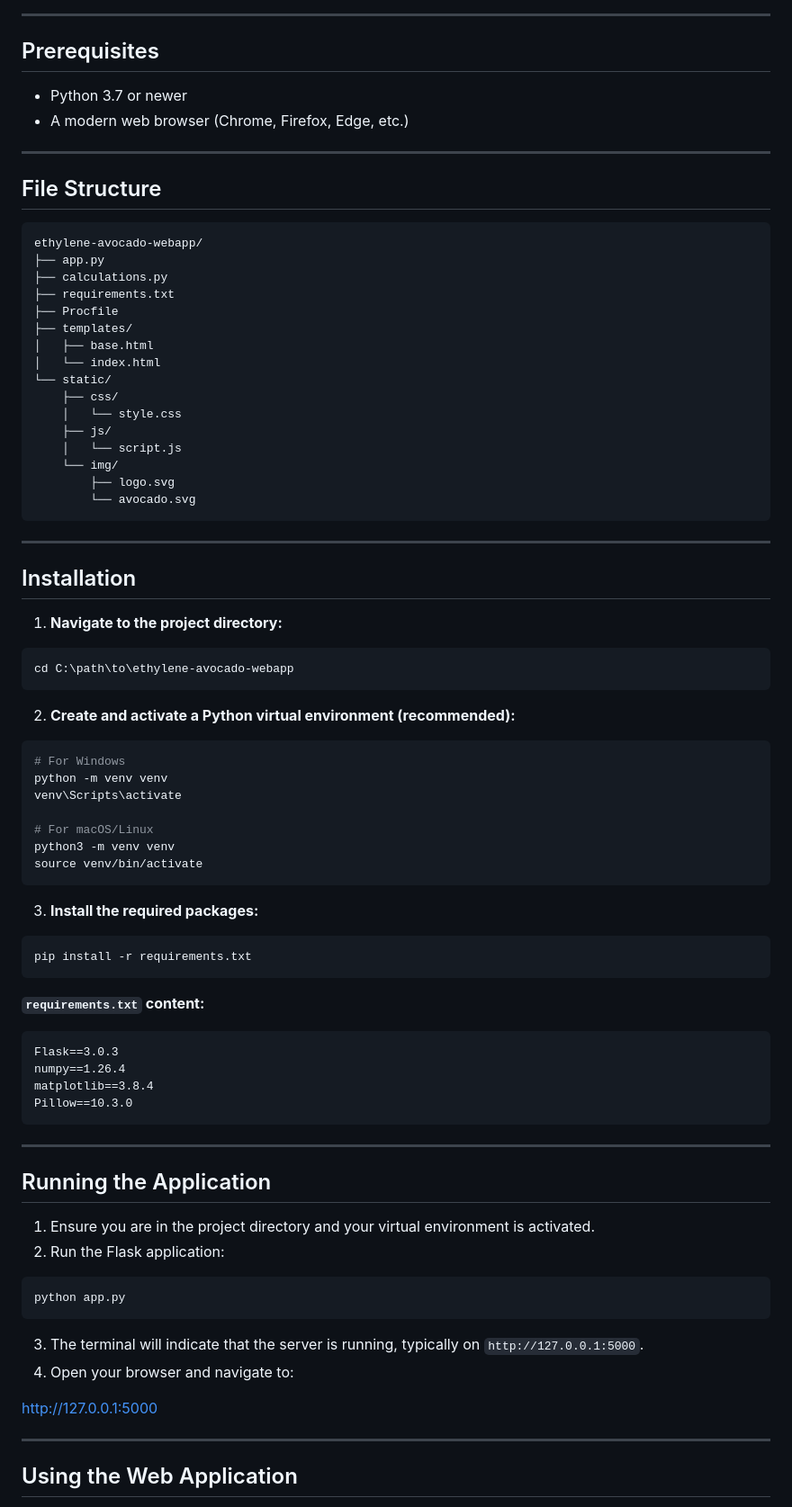
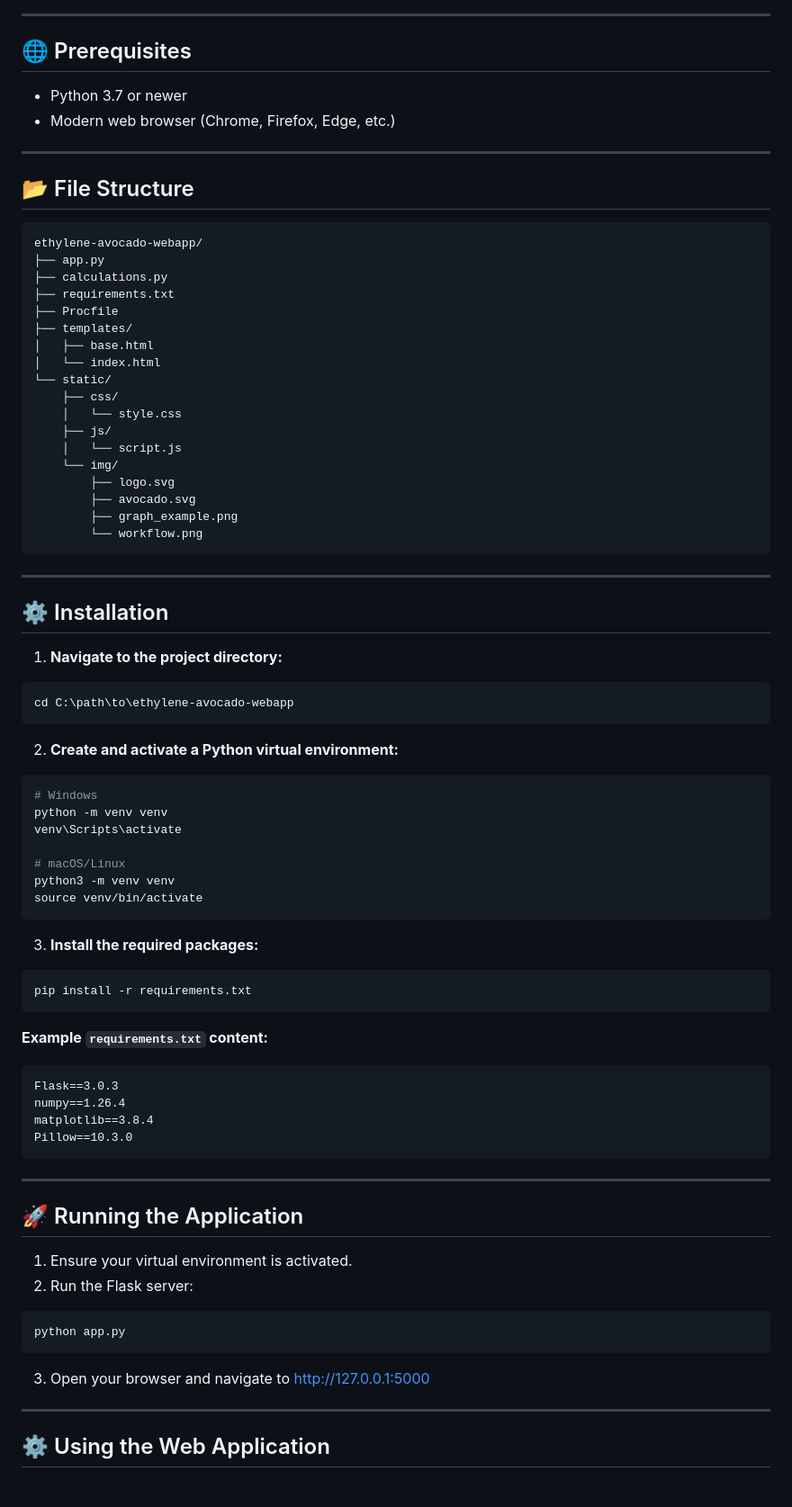
Before and after one commit to akshayson22/ETHYLENE-APP, a Markdown page: README.md, the part around one of its changes. Shown at 90% size. Rendered like a GitHub page.

````diff
--- a/README.md
+++ b/README.md
@@ -19,14 +30,14 @@ The project was originally developed in **Matlab** and later converted into **Py
 
 ---
 
-## Prerequisites
+## 🌐 Prerequisites
 
 * Python 3.7 or newer
-* A modern web browser (Chrome, Firefox, Edge, etc.)
+* Modern web browser (Chrome, Firefox, Edge, etc.)
 
 ---
 
-## File Structure
+## 📂 File Structure
 
 ```
 ethylene-avocado-webapp/
@@ -44,12 +55,14 @@ ethylene-avocado-webapp/
     │   └── script.js
     └── img/
         ├── logo.svg
-        └── avocado.svg
+        ├── avocado.svg
+        ├── graph_example.png
+        └── workflow.png
 ```
 
 ---
 
-## Installation
+## ⚙️ Installation
 
 1. **Navigate to the project directory:**
 
@@ -57,14 +70,14 @@ ethylene-avocado-webapp/
 cd C:\path\to\ethylene-avocado-webapp
 ```
 
-2. **Create and activate a Python virtual environment (recommended):**
+2. **Create and activate a Python virtual environment:**
 
 ```sh
-# For Windows
+# Windows
 python -m venv venv
 venv\Scripts\activate
 
-# For macOS/Linux
+# macOS/Linux
 python3 -m venv venv
 source venv/bin/activate
 ```
@@ -75,7 +88,7 @@ source venv/bin/activate
 pip install -r requirements.txt
 ```
 
-**`requirements.txt` content:**
+**Example `requirements.txt` content:**
 
 ```
 Flask==3.0.3
@@ -86,21 +99,18 @@ Pillow==10.3.0
 
 ---
 
-## Running the Application
+## 🚀 Running the Application
 
-1. Ensure you are in the project directory and your virtual environment is activated.
-2. Run the Flask application:
+1. Ensure your virtual environment is activated.
+2. Run the Flask server:
 
 ```sh
 python app.py
 ```
 
-3. The terminal will indicate that the server is running, typically on `http://127.0.0.1:5000`.
-4. Open your browser and navigate to:
-
-[http://127.0.0.1:5000](http://127.0.0.1:5000)
+3. Open your browser and navigate to [http://127.0.0.1:5000](http://127.0.0.1:5000)
 
 ---
 
-## Using the Web Application
+## ⚙️ Using the Web Application
 
````
Also changed, not shown: other parts of README.md (+32 -12 lines).
